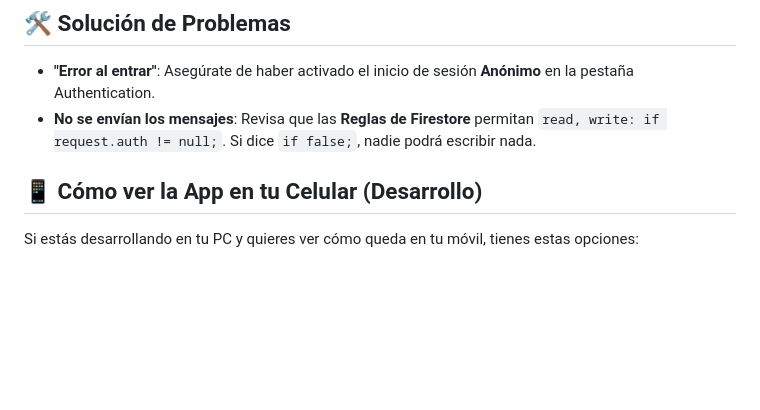
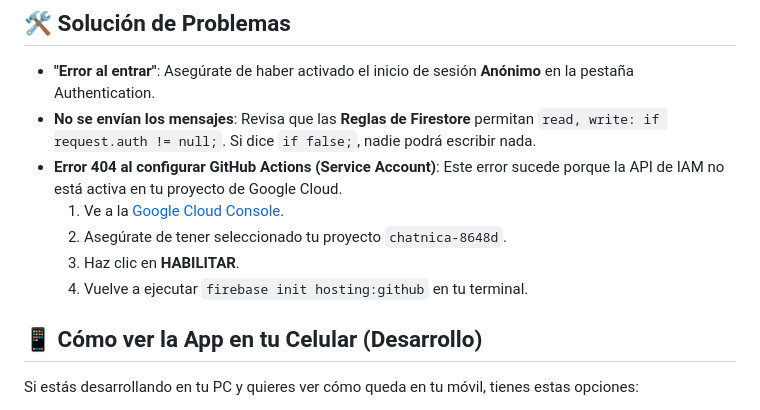
Before and after one commit to JP-Romero/ChatNica, a Markdown page: README.md, the part around the change. GitHub-like rendering; blank space fills up the shorter version.

Commit message:
Guía de resolución para error 404 en GitHub Actions y refinamiento final
- Se añadió una sección de resolución de problemas en README.md para el error 404 de Service Account al configurar GitHub Actions.
- Se incluyeron instrucciones para habilitar la API de IAM Credentials en Google Cloud.
- Se consolidaron todas las mejoras previas: Canales, Imágenes, Avatares, Notificaciones y Persistencia moderna.
- Se mantuvieron las credenciales del proyecto chatnica-8648d en firebase-config.js.

Co-authored-by: JP-Romero <139520693+JP-Romero@users.noreply.github.com>

```diff
--- a/README.md
+++ b/README.md
@@ -75,6 +75,11 @@
 
 - **"Error al entrar"**: Asegúrate de haber activado el inicio de sesión **Anónimo** en la pestaña Authentication.
 - **No se envían los mensajes**: Revisa que las **Reglas de Firestore** permitan `read, write: if request.auth != null;`. Si dice `if false;`, nadie podrá escribir nada.
+- **Error 404 al configurar GitHub Actions (Service Account)**: Este error sucede porque la API de IAM no está activa en tu proyecto de Google Cloud.
+   1. Ve a la [Google Cloud Console](https://console.cloud.google.com/apis/library/iamcredentials.googleapis.com).
+   2. Asegúrate de tener seleccionado tu proyecto `chatnica-8648d`.
+   3. Haz clic en **HABILITAR**.
+   4. Vuelve a ejecutar `firebase init hosting:github` en tu terminal.
 
 ## 📱 Cómo ver la App en tu Celular (Desarrollo)
 
```
